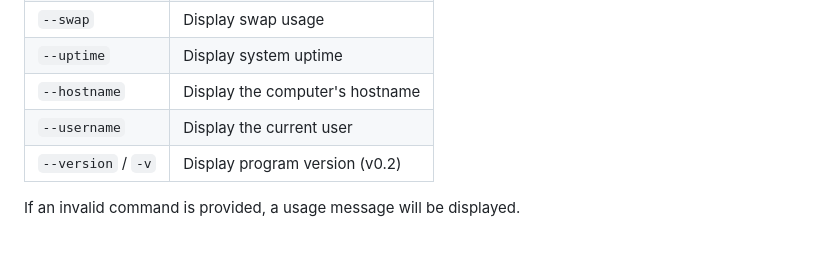
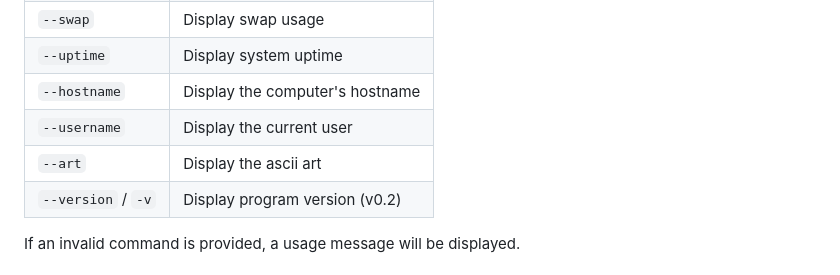
Before and after one commit to Betong1337/sysinfo-cpp, a Markdown page: README.md, the part around the change. Rendered like a GitHub page.

Commit message:
added --art to the readme.

```diff
--- a/README.md
+++ b/README.md
@@ -28,6 +28,7 @@
 | `--uptime`    | Display system uptime |
 | `--hostname`  | Display the computer's hostname |
 | `--username`  | Display the current user |
+| `--art`       | Display the ascii art    |
 | `--version` / `-v` | Display program version (v0.2) |
 
 If an invalid command is provided, a usage message will be displayed.
```
